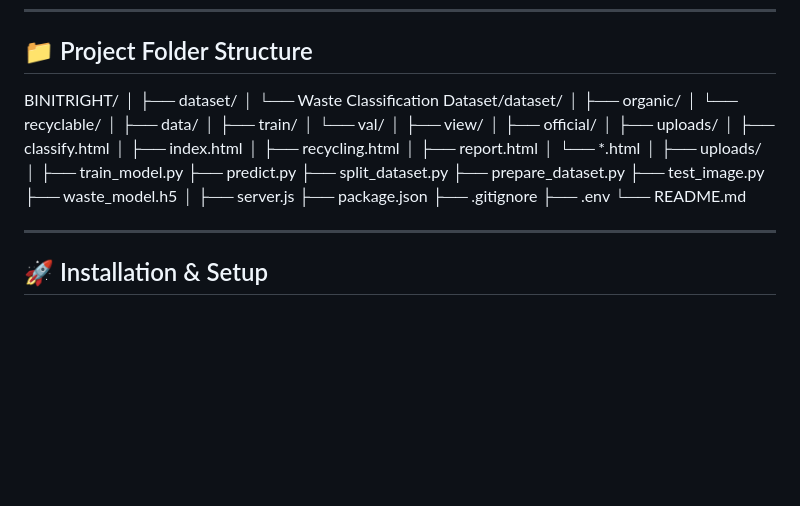
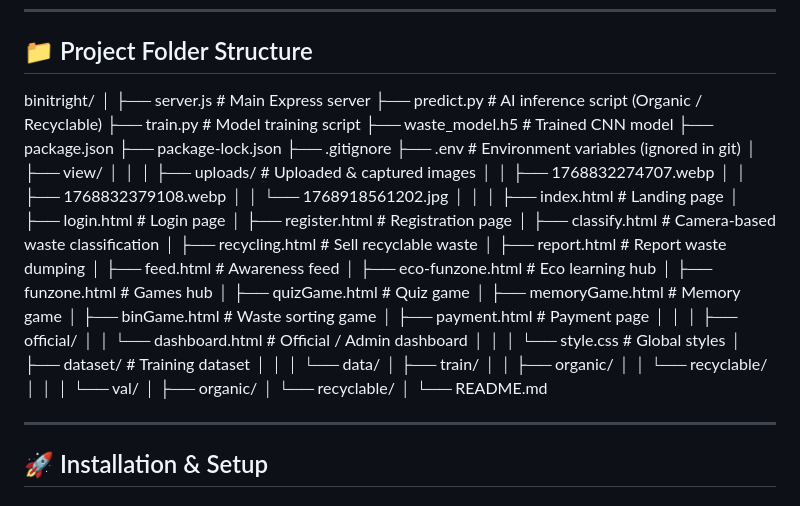
Before and after one commit to fathimaabbas/binitright, a Markdown page: README.md, the part around the change. GitHub-like rendering; blank space fills up the shorter version.

```diff
--- a/README.md
+++ b/README.md
@@ -120,39 +120,54 @@ The model is trained using an image dataset containing two classes:
 
 ## 📁 Project Folder Structure
 
-BINITRIGHT/
+binitright/
 │
-├── dataset/
-│ └── Waste Classification Dataset/dataset/
-│ ├── organic/
-│ └── recyclable/
-│
-├── data/
-│ ├── train/
-│ └── val/
+├── server.js                  # Main Express server
+├── predict.py                 # AI inference script (Organic / Recyclable)
+├── train.py                   # Model training script
+├── waste_model.h5             # Trained CNN model
+├── package.json
+├── package-lock.json
+├── .gitignore
+├── .env                       # Environment variables (ignored in git)
 │
 ├── view/
-│ ├── official/
-│ ├── uploads/
-│ ├── classify.html
-│ ├── index.html
-│ ├── recycling.html
-│ ├── report.html
-│ └── *.html
+│   │
+│   ├── uploads/               # Uploaded & captured images
+│   │   ├── 1768832274707.webp
+│   │   ├── 1768832379108.webp
+│   │   └── 1768918561202.jpg
+│   │
+│   ├── index.html              # Landing page
+│   ├── login.html              # Login page
+│   ├── register.html           # Registration page
+│   ├── classify.html           # Camera-based waste classification
+│   ├── recycling.html          # Sell recyclable waste
+│   ├── report.html             # Report waste dumping
+│   ├── feed.html               # Awareness feed
+│   ├── eco-funzone.html        # Eco learning hub
+│   ├── funzone.html            # Games hub
+│   ├── quizGame.html           # Quiz game
+│   ├── memoryGame.html         # Memory game
+│   ├── binGame.html            # Waste sorting game
+│   ├── payment.html            # Payment page
+│   │
+│   ├── official/
+│   │   └── dashboard.html      # Official / Admin dashboard
+│   │
+│   └── style.css               # Global styles
 │
-├── uploads/
+├── dataset/                    # Training dataset
+│   │
+│   └── data/
+│       ├── train/
+│       │   ├── organic/
+│       │   └── recyclable/
+│       │
+│       └── val/
+│           ├── organic/
+│           └── recyclable/
 │
-├── train_model.py
-├── predict.py
-├── split_dataset.py
-├── prepare_dataset.py
-├── test_image.py
-├── waste_model.h5
-│
-├── server.js
-├── package.json
-├── .gitignore
-├── .env
 └── README.md
 
 
```
